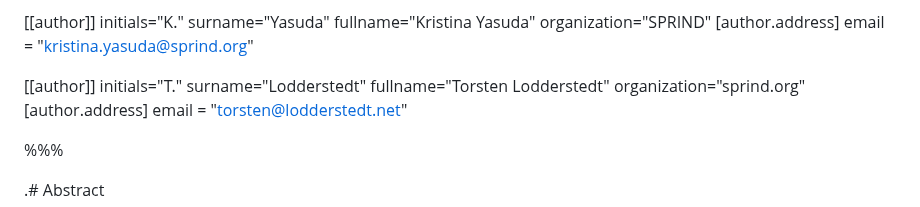
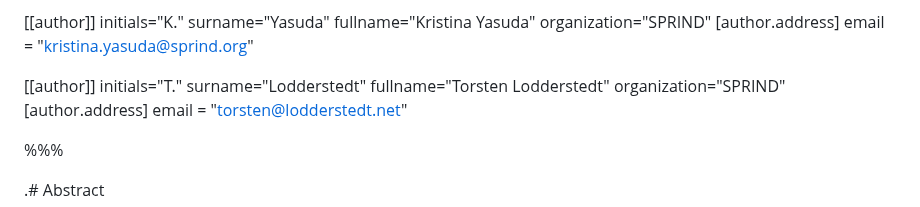
Before and after one commit to openid/oid4vc-haip-sd-jwt-vc, a Markdown page: openid4vc-high-assurance-interoperability-profile-sd-jwt-vc-1_0.md, the part around the change. GitHub-like rendering.

Commit message:
fix organization name

```diff
--- a/openid4vc-high-assurance-interoperability-profile-sd-jwt-vc-1_0.md
+++ b/openid4vc-high-assurance-interoperability-profile-sd-jwt-vc-1_0.md
@@ -22,7 +22,7 @@ organization="SPRIND"
 initials="T."
 surname="Lodderstedt"
 fullname="Torsten Lodderstedt"
-organization="sprind.org"
+organization="SPRIND"
    [author.address]
    email = "torsten@lodderstedt.net"
 
```
